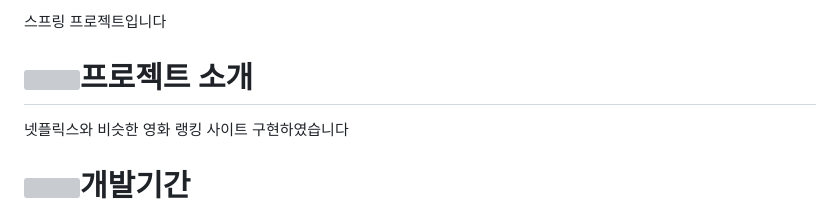
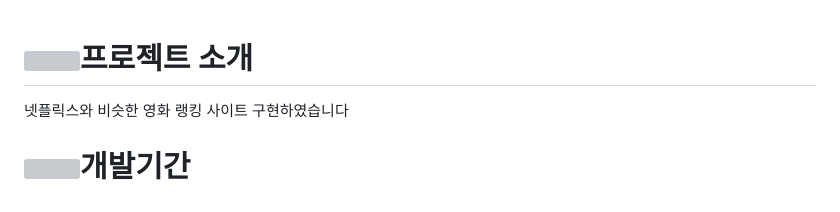
Before and after one commit to HOHOKIM/ReactProject, a Markdown page: README.md, the part around one of its changes. Rendered like a GitHub page; grey boxes are pictures that could not be loaded.

```diff
--- a/README.md
+++ b/README.md
@@ -1,5 +1,3 @@
-스프링 프로젝트입니다
-
 #  <img src="https://pic.sopili.net/pub/emoji/twitter/2/72x72/1f5a5.png" width=20 height=20>프로젝트 소개
 넷플릭스와 비슷한 영화 랭킹 사이트 구현하였습니다
 
```
Also changed, not shown: other parts of README.md (+2 -0 lines).
